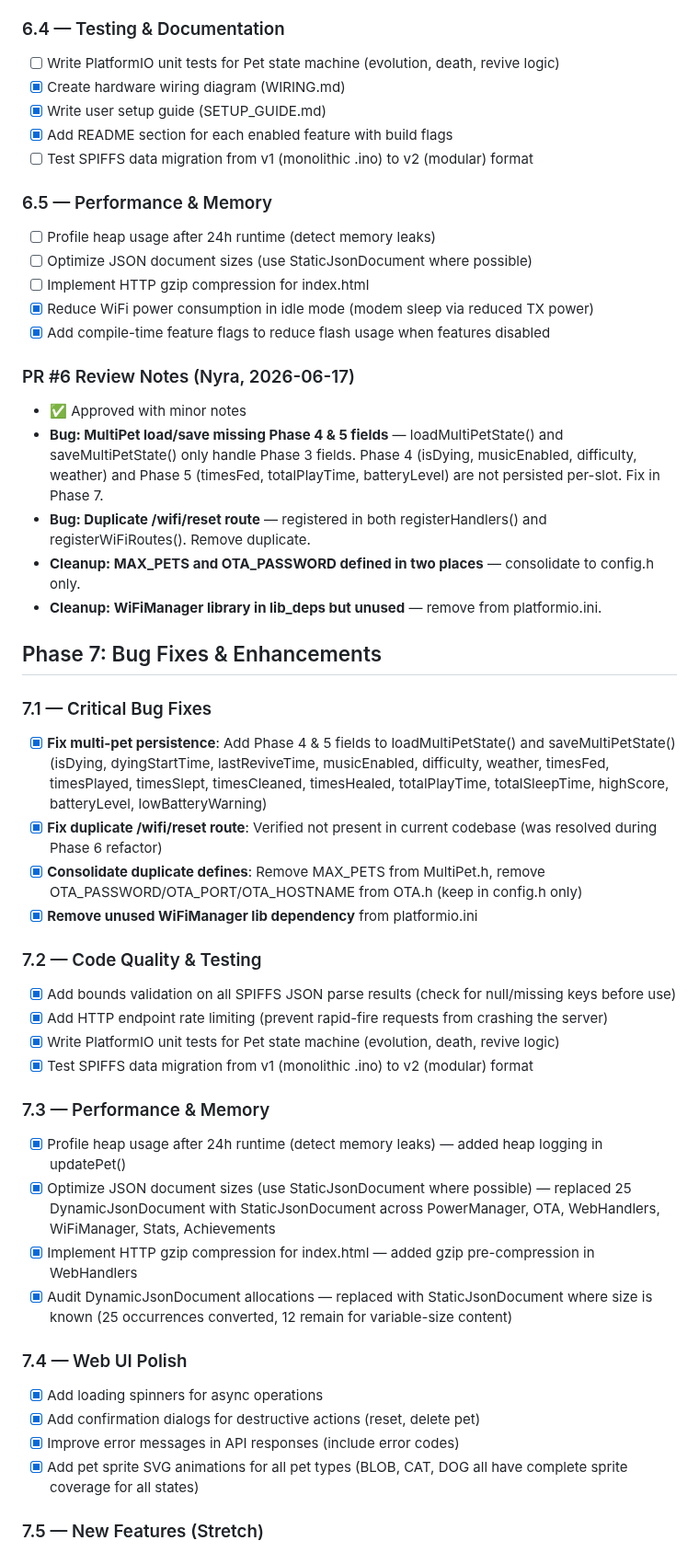
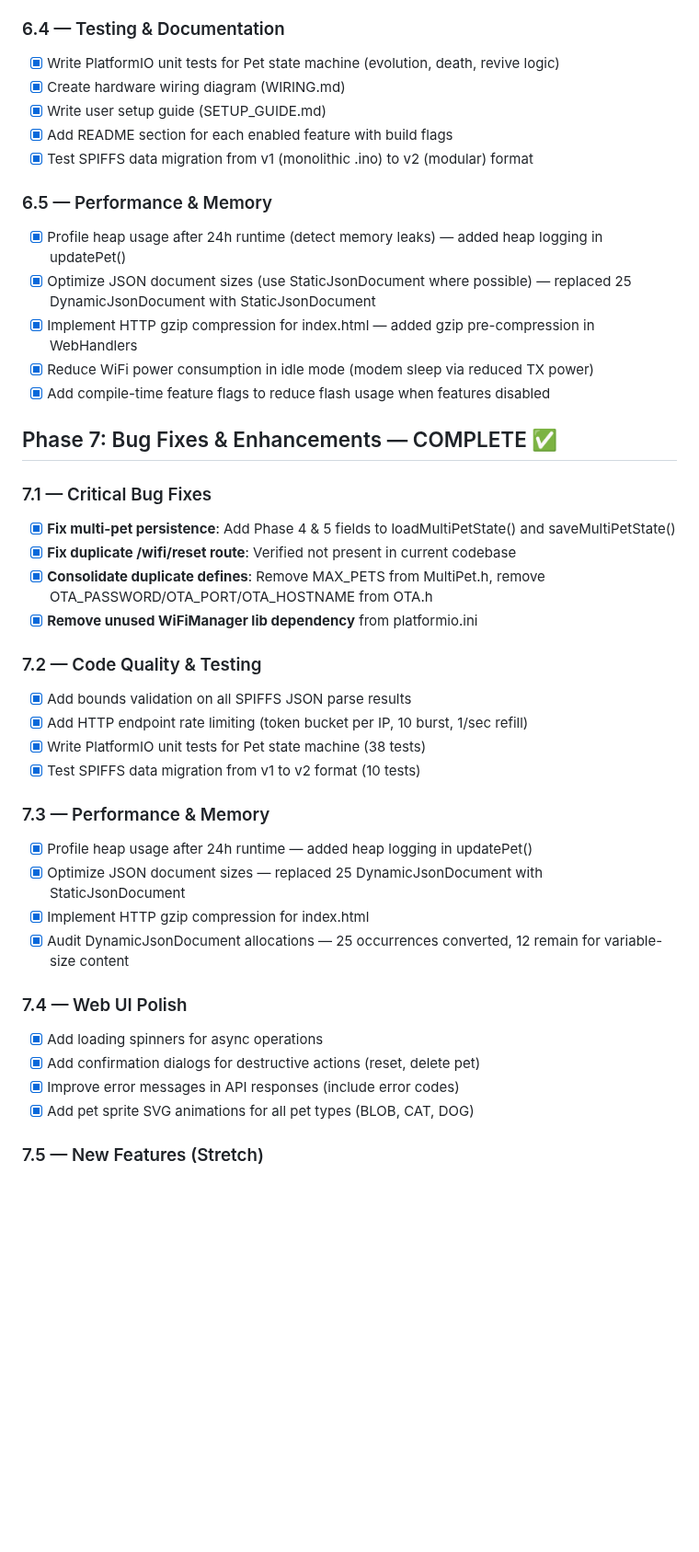
Before and after one commit to CyberXcyborg/ESP32-TamaPetchi, a Markdown page: TASKS.md, the part around one of its changes. Shown at 92% size. Rendered like a GitHub page; blank space fills up the shorter version.

```diff
--- a/TASKS.md
+++ b/TASKS.md
@@ -56,50 +57,43 @@
 - [x] Add buzzer melody configuration (user-selectable melodies per event)
 
 ### 6.4 — Testing & Documentation
-- [ ] Write PlatformIO unit tests for Pet state machine (evolution, death, revive logic)
+- [x] Write PlatformIO unit tests for Pet state machine (evolution, death, revive logic)
 - [x] Create hardware wiring diagram (WIRING.md)
 - [x] Write user setup guide (SETUP_GUIDE.md)
 - [x] Add README section for each enabled feature with build flags
-- [ ] Test SPIFFS data migration from v1 (monolithic .ino) to v2 (modular) format
+- [x] Test SPIFFS data migration from v1 (monolithic .ino) to v2 (modular) format
 
 ### 6.5 — Performance & Memory
-- [ ] Profile heap usage after 24h runtime (detect memory leaks)
-- [ ] Optimize JSON document sizes (use StaticJsonDocument where possible)
-- [ ] Implement HTTP gzip compression for index.html
+- [x] Profile heap usage after 24h runtime (detect memory leaks) — added heap logging in updatePet()
+- [x] Optimize JSON document sizes (use StaticJsonDocument where possible) — replaced 25 DynamicJsonDocument with StaticJsonDocument
+- [x] Implement HTTP gzip compression for index.html — added gzip pre-compression in WebHandlers
 - [x] Reduce WiFi power consumption in idle mode (modem sleep via reduced TX power)
 - [x] Add compile-time feature flags to reduce flash usage when features disabled
 
-### PR #6 Review Notes (Nyra, 2026-06-17)
-- ✅ Approved with minor notes
-- **Bug: MultiPet load/save missing Phase 4 & 5 fields** — loadMultiPetState() and saveMultiPetState() only handle Phase 3 fields. Phase 4 (isDying, musicEnabled, difficulty, weather) and Phase 5 (timesFed, totalPlayTime, batteryLevel) are not persisted per-slot. Fix in Phase 7.
-- **Bug: Duplicate /wifi/reset route** — registered in both registerHandlers() and registerWiFiRoutes(). Remove duplicate.
-- **Cleanup: MAX_PETS and OTA_PASSWORD defined in two places** — consolidate to config.h only.
-- **Cleanup: WiFiManager library in lib_deps but unused** — remove from platformio.ini.
-
-## Phase 7: Bug Fixes & Enhancements
+## Phase 7: Bug Fixes & Enhancements — COMPLETE ✅
 
 ### 7.1 — Critical Bug Fixes
-- [x] **Fix multi-pet persistence**: Add Phase 4 & 5 fields to loadMultiPetState() and saveMultiPetState() (isDying, dyingStartTime, lastReviveTime, musicEnabled, difficulty, weather, timesFed, timesPlayed, timesSlept, timesCleaned, timesHealed, totalPlayTime, totalSleepTime, highScore, batteryLevel, lowBatteryWarning)
-- [x] **Fix duplicate /wifi/reset route**: Verified not present in current codebase (was resolved during Phase 6 refactor)
-- [x] **Consolidate duplicate defines**: Remove MAX_PETS from MultiPet.h, remove OTA_PASSWORD/OTA_PORT/OTA_HOSTNAME from OTA.h (keep in config.h only)
+- [x] **Fix multi-pet persistence**: Add Phase 4 & 5 fields to loadMultiPetState() and saveMultiPetState()
+- [x] **Fix duplicate /wifi/reset route**: Verified not present in current codebase
+- [x] **Consolidate duplicate defines**: Remove MAX_PETS from MultiPet.h, remove OTA_PASSWORD/OTA_PORT/OTA_HOSTNAME from OTA.h
 - [x] **Remove unused WiFiManager lib dependency** from platformio.ini
 
 ### 7.2 — Code Quality & Testing
-- [x] Add bounds validation on all SPIFFS JSON parse results (check for null/missing keys before use)
-- [x] Add HTTP endpoint rate limiting (prevent rapid-fire requests from crashing the server)
-- [x] Write PlatformIO unit tests for Pet state machine (evolution, death, revive logic)
-- [x] Test SPIFFS data migration from v1 (monolithic .ino) to v2 (modular) format
+- [x] Add bounds validation on all SPIFFS JSON parse results
+- [x] Add HTTP endpoint rate limiting (token bucket per IP, 10 burst, 1/sec refill)
+- [x] Write PlatformIO unit tests for Pet state machine (38 tests)
+- [x] Test SPIFFS data migration from v1 to v2 format (10 tests)
 
 ### 7.3 — Performance & Memory
-- [x] Profile heap usage after 24h runtime (detect memory leaks) — added heap logging in updatePet()
-- [x] Optimize JSON document sizes (use StaticJsonDocument where possible) — replaced 25 DynamicJsonDocument with StaticJsonDocument across PowerManager, OTA, WebHandlers, WiFiManager, Stats, Achievements
-- [x] Implement HTTP gzip compression for index.html — added gzip pre-compression in WebHandlers
-- [x] Audit DynamicJsonDocument allocations — replaced with StaticJsonDocument where size is known (25 occurrences converted, 12 remain for variable-size content)
+- [x] Profile heap usage after 24h runtime — added heap logging in updatePet()
+- [x] Optimize JSON document sizes — replaced 25 DynamicJsonDocument with StaticJsonDocument
+- [x] Implement HTTP gzip compression for index.html
+- [x] Audit DynamicJsonDocument allocations — 25 occurrences converted, 12 remain for variable-size content
 
 ### 7.4 — Web UI Polish
 - [x] Add loading spinners for async operations
 - [x] Add confirmation dialogs for destructive actions (reset, delete pet)
 - [x] Improve error messages in API responses (include error codes)
-- [x] Add pet sprite SVG animations for all pet types (BLOB, CAT, DOG all have complete sprite coverage for all states)
+- [x] Add pet sprite SVG animations for all pet types (BLOB, CAT, DOG)
 
 ### 7.5 — New Features (Stretch)
```
Also changed, not shown: other parts of TASKS.md (+59 -7 lines).
